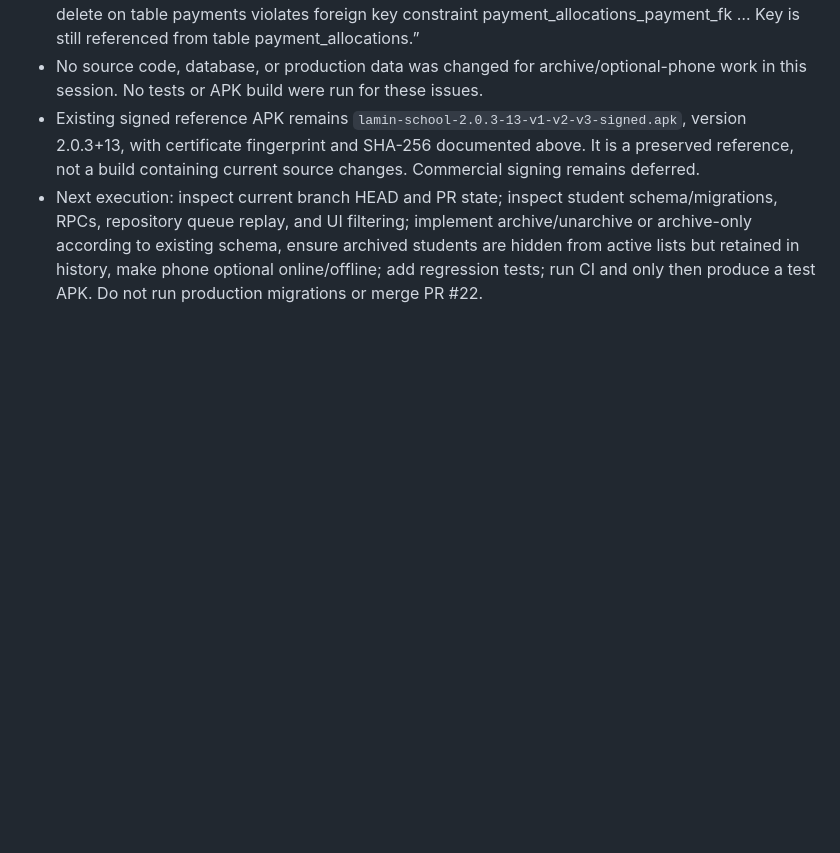
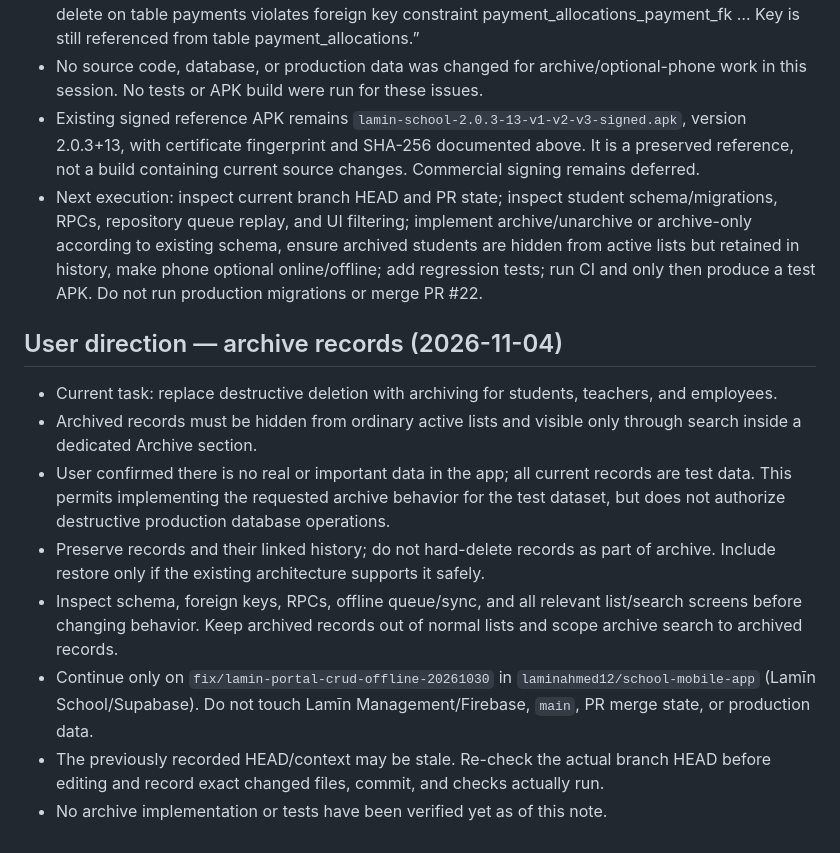
Before and after one commit to laminahmed12/school-mobile-app, a Markdown page: PROJECT_CONTEXT.md, the part around the change. Drawn GitHub-style; blank space fills up the shorter version.

Commit message:
docs: record archive requirements and handoff

```diff
--- a/PROJECT_CONTEXT.md
+++ b/PROJECT_CONTEXT.md
@@ -884,3 +884,14 @@ If it fails:
 - No source code, database, or production data was changed for archive/optional-phone work in this session. No tests or APK build were run for these issues.
 - Existing signed reference APK remains `lamin-school-2.0.3-13-v1-v2-v3-signed.apk`, version 2.0.3+13, with certificate fingerprint and SHA-256 documented above. It is a preserved reference, not a build containing current source changes. Commercial signing remains deferred.
 - Next execution: inspect current branch HEAD and PR state; inspect student schema/migrations, RPCs, repository queue replay, and UI filtering; implement archive/unarchive or archive-only according to existing schema, ensure archived students are hidden from active lists but retained in history, make phone optional online/offline; add regression tests; run CI and only then produce a test APK. Do not run production migrations or merge PR #22.
+
+
+## User direction — archive records (2026-11-04)
+- Current task: replace destructive deletion with archiving for students, teachers, and employees.
+- Archived records must be hidden from ordinary active lists and visible only through search inside a dedicated Archive section.
+- User confirmed there is no real or important data in the app; all current records are test data. This permits implementing the requested archive behavior for the test dataset, but does not authorize destructive production database operations.
+- Preserve records and their linked history; do not hard-delete records as part of archive. Include restore only if the existing architecture supports it safely.
+- Inspect schema, foreign keys, RPCs, offline queue/sync, and all relevant list/search screens before changing behavior. Keep archived records out of normal lists and scope archive search to archived records.
+- Continue only on `fix/lamin-portal-crud-offline-20261030` in `laminahmed12/school-mobile-app` (Lamīn School/Supabase). Do not touch Lamīn Management/Firebase, `main`, PR merge state, or production data.
+- The previously recorded HEAD/context may be stale. Re-check the actual branch HEAD before editing and record exact changed files, commit, and checks actually run.
+- No archive implementation or tests have been verified yet as of this note.
```
